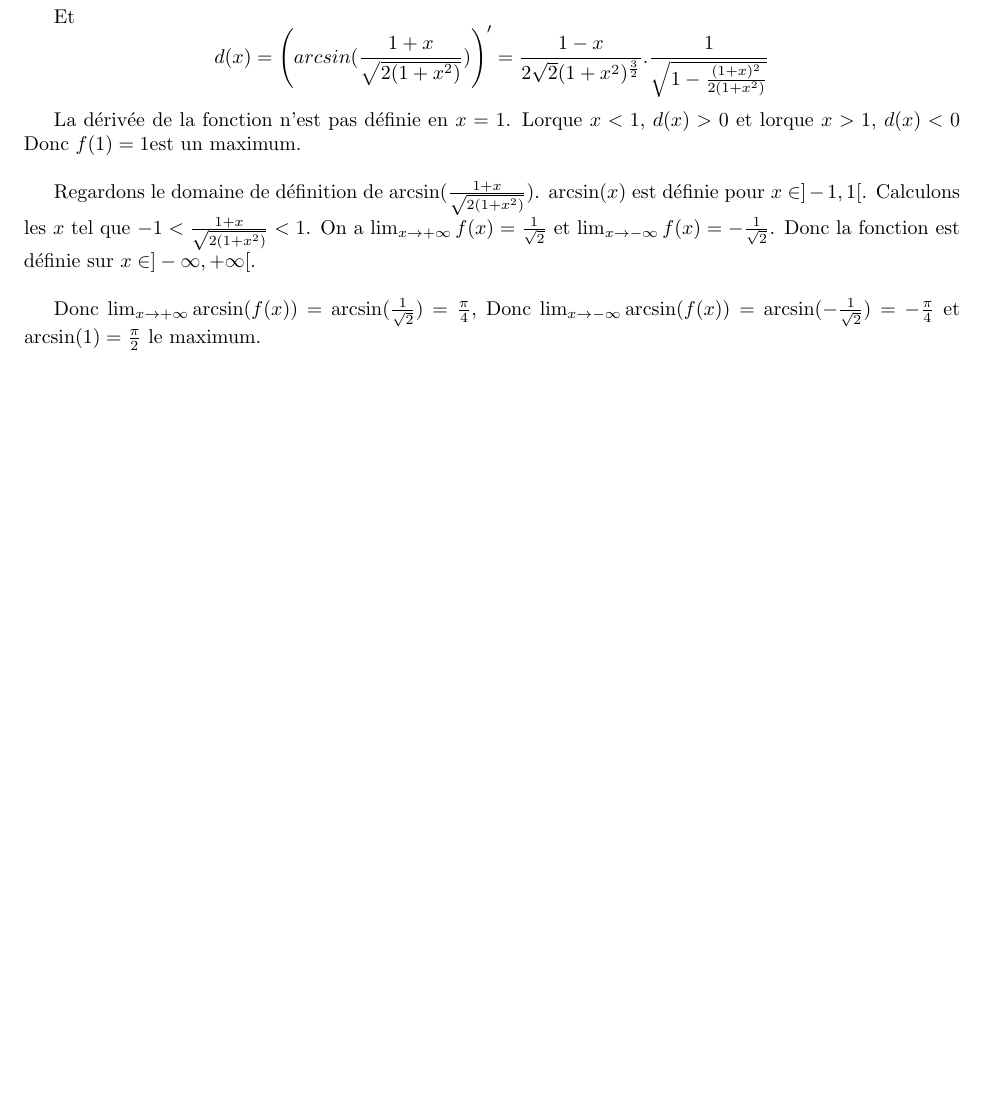
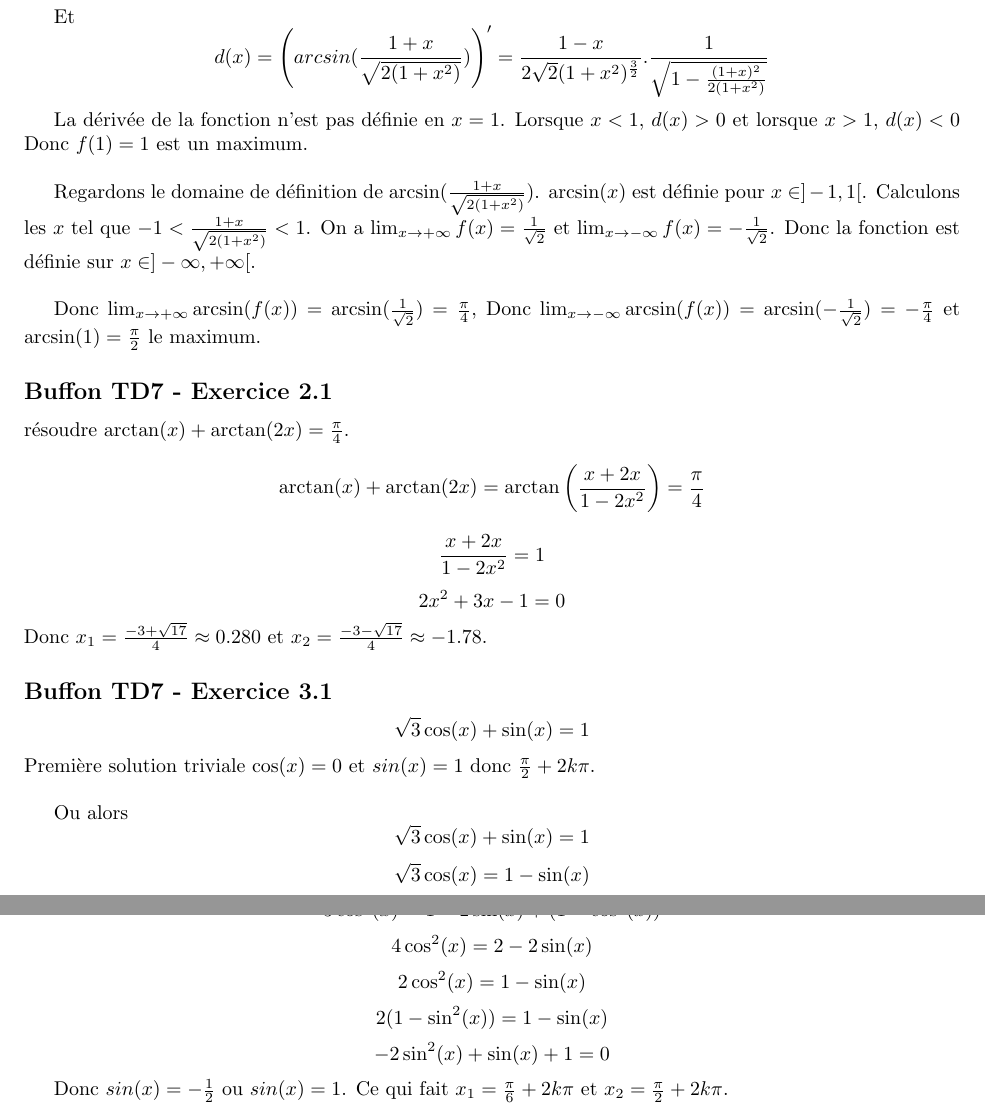
Before and after one commit to PAYRAULT/MPI, a LaTeX book (Math_101/TD/TD3.tex): part of page 7 of 8 before the commit and two parts of pages 7 and 8 of 10 after it, the two joined at a grey line, cut so that both start at the same text, the shorter picture padded with empty space. Compiled offline with pdfLaTeX.

Commit message:
Math101, TD3, nombres reel

```diff
--- a/Math_101/TD/TD3.tex
+++ b/Math_101/TD/TD3.tex
@@ -280,9 +280,32 @@ Et
 $$d(x) = \left(arcsin(\frac{1+x}{\sqrt{2(1+x^2)}})\right)' = \frac{1-x}{2\sqrt{2}(1+x^2)^{\frac{3}{2}}}.\frac{1}{\sqrt{1-\frac{(1+x)^2}{2(1+x^2)}}}$$
 
 La d\'eriv\'ee de la fonction n'est pas d\'efinie en $x=1$.
-Lorque $x<1$, $d(x) > 0$ et lorque $x>1$, $d(x) < 0$ Donc $f(1) = 1 $est un maximum.\\
+Lorsque $x<1$, $d(x) > 0$ et lorsque $x>1$, $d(x) < 0$ Donc $f(1) = 1$ est un maximum.\\
 
 Regardons le domaine de d\'efinition de $\arcsin(\frac{1+x}{\sqrt{2(1+x^2)}})$. $\arcsin(x)$ est d\'efinie pour $x \in ]-1,1[$. Calculons les $x$ tel que $-1 < \frac{1+x}{\sqrt{2(1+x^2)}} < 1$. On a $\lim_{x\to+\infty} f(x) = \frac{1}{\sqrt{2}}$ et $\lim_{x\to-\infty} f(x) = -\frac{1}{\sqrt{2}}$. Donc la fonction est d\'efinie sur $x \in ]-\infty, +\infty[$.\\
 
 Donc $\lim_{x\to+\infty} \arcsin(f(x)) = \arcsin(\frac{1}{\sqrt{2}}) = \frac{\pi}{4}$, Donc $\lim_{x\to-\infty} \arcsin(f(x)) = \arcsin(-\frac{1}{\sqrt{2}}) = -\frac{\pi}{4}$ et $\arcsin(1) = \frac{\pi}{2}$ le maximum.
 
+
+\subsection*{Buffon TD7 - Exercice 2.1}
+r\'esoudre $\arctan(x) + \arctan(2x) = \frac{\pi}{4}$.
+$$\arctan(x) + \arctan(2x) = \arctan\left(\frac{x + 2x}{1-2x^2}\right) = \frac{\pi}{4}$$
+$$\frac{x + 2x}{1-2x^2} = 1$$
+$$2x^2 + 3x -1 = 0$$
+Donc $x_1 = \frac{-3+\sqrt{17}}{4} \approx 0.280$ et $x_2 = \frac{-3-\sqrt{17}}{4} \approx -1.78$.
+
+ \subsection*{Buffon TD7 - Exercice 3.1}
+ $$\sqrt{3}\cos(x)+\sin(x) = 1$$
+Premi\`ere solution triviale $\cos(x) = 0$ et $sin(x)=1$ donc $\frac{\pi}{2} +2k\pi$.\\
+
+Ou alors
+ $$\sqrt{3}\cos(x)+\sin(x) = 1$$
+ $$\sqrt{3}\cos(x) = 1 - \sin(x)$$
+ $$3\cos^2(x) = 1 - 2\sin(x) + \sin^2(x)$$
+ $$3\cos^2(x) = 1 - 2\sin(x) + (1-\cos^2(x))$$
+ $$4\cos^2(x) = 2 - 2\sin(x)$$
+ $$2\cos^2(x) = 1 - \sin(x)$$
+ $$2(1-\sin^2(x)) = 1 - \sin(x)$$
+ $$-2\sin^2(x) + \sin(x) + 1 = 0$$
+
+ Donc $sin(x) = -\frac{1}{2}$ ou $sin(x) = 1$. Ce qui fait $x_1 = \frac{\pi}{6} +2k\pi$ et $x_2 = \frac{\pi}{2} +2k\pi$.
```
Also changed, not shown: Math_101/TD/TD3.pdf, Math_101/TD/TD3.tex (17 more changed lines).
